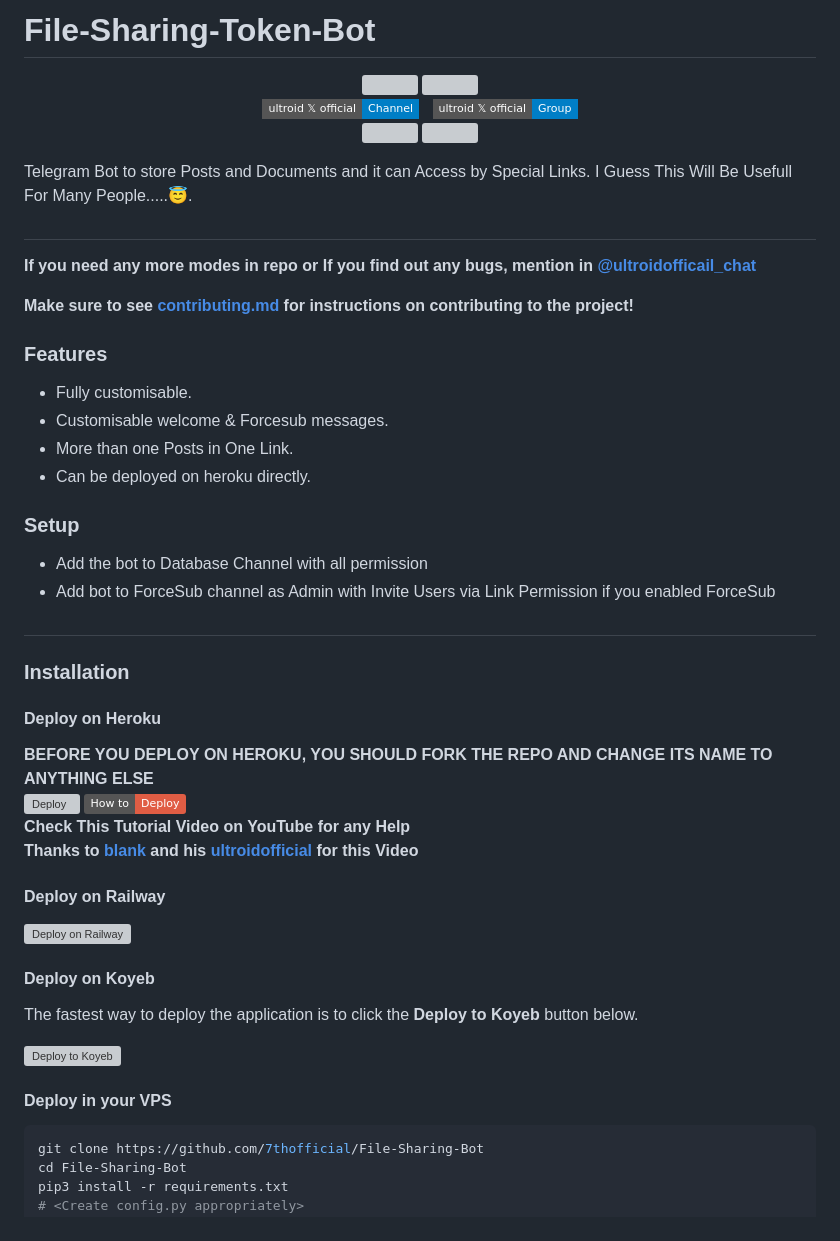
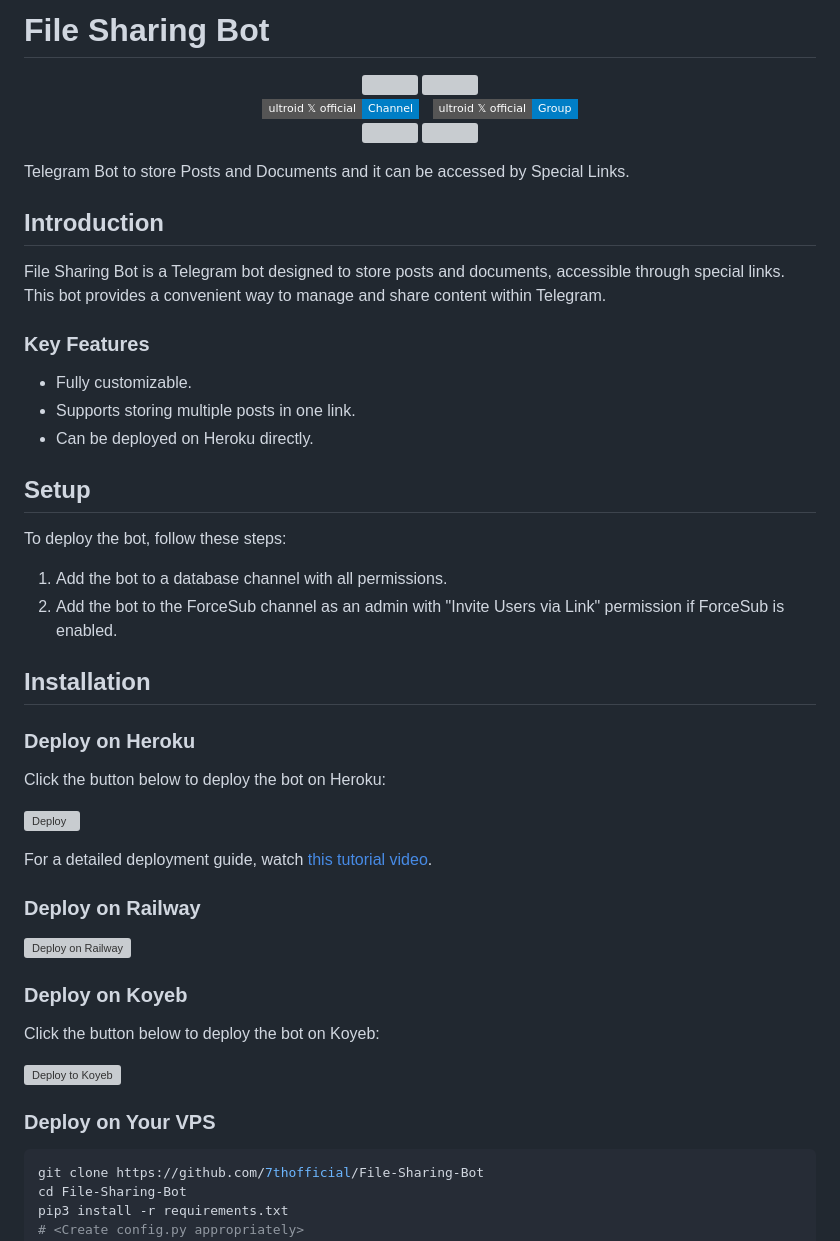
Before and after one commit to sahildesai07/file-sharing-token-bot, a Markdown page: README.md, the part around the change. GitHub-like rendering; badges without logos; grey boxes are pictures that could not be loaded.

`````diff
--- a/README.md
+++ b/README.md
@@ -1,4 +1,4 @@
-# File-Sharing-Token-Bot
+# File Sharing Bot
 
 <p align="center">
   <a href="https://www.python.org">
@@ -22,53 +22,48 @@
   </a>
 </p>
 
+Telegram Bot to store Posts and Documents and it can be accessed by Special Links.
 
-Telegram Bot to store Posts and Documents and it can Access by Special Links.
-I Guess This Will Be Usefull For Many People.....😇.
+## Introduction
 
-##
+File Sharing Bot is a Telegram bot designed to store posts and documents, accessible through special links. This bot provides a convenient way to manage and share content within Telegram.
 
-**If you need any more modes in repo or If you find out any bugs, mention in [@ultroidofficail_chat](https://www.telegram.dog/ultroidOFFICIAL_chat)**
+### Key Features
 
-**Make sure to see [contributing.md](https://github.com/7thofficial/File-Sharing-Bot/blob/main/CONTRIBUTING.md) for instructions on contributing to the project!**
+- Fully customizable.
+- Supports storing multiple posts in one link.
+- Can be deployed on Heroku directly.
 
+## Setup
 
+To deploy the bot, follow these steps:
 
-### Features
-- Fully customisable.
-- Customisable welcome & Forcesub messages.
-- More than one Posts in One Link.
-- Can be deployed on heroku directly.
+1. Add the bot to a database channel with all permissions.
+2. Add the bot to the ForceSub channel as an admin with "Invite Users via Link" permission if ForceSub is enabled.
 
-### Setup
+## Installation
 
-- Add the bot to Database Channel with all permission
-- Add bot to ForceSub channel as Admin with Invite Users via Link Permission if you enabled ForceSub
+### Deploy on Heroku
 
-##
-### Installation
-#### Deploy on Heroku
-**BEFORE YOU DEPLOY ON HEROKU, YOU SHOULD FORK THE REPO AND CHANGE ITS NAME TO ANYTHING ELSE**<br>
-[![Deploy](https://www.herokucdn.com/deploy/button.svg)](https://heroku.com/deploy)</br>
-<a href="https://www.youtube.com/watch?v=BeNBEYc-q7Y">
-  <img src="https://img.shields.io/badge/How%20to-Deploy-red?logo=youtube" width="147">
-</a><br>
-**Check This Tutorial Video on YouTube for any Help**<br>
-**Thanks to [blank](https://t.me/ultroidxTeam) and his [ultroidofficial](https://t.me/ultroid_official) for this Video**
+Click the button below to deploy the bot on Heroku:
 
-#### Deploy on Railway
+[![Deploy](https://www.herokucdn.com/deploy/button.svg)](https://heroku.com/deploy)
+
+For a detailed deployment guide, watch [this tutorial video](https://www.youtube.com/watch?v=BeNBEYc-q7Y).
+
+### Deploy on Railway
+
 [![Deploy on Railway](https://railway.app/button.svg)](https://railway.app/new/template/1jKLr4)
 
-#### Deploy on Koyeb
+### Deploy on Koyeb
 
-The fastest way to deploy the application is to click the **Deploy to Koyeb** button below.
-
+Click the button below to deploy the bot on Koyeb:
 
 [![Deploy to Koyeb](https://www.koyeb.com/static/images/deploy/button.svg)](https://app.koyeb.com/deploy?type=git&repository=github.com/7thofficial/File-Sharing-Bot&branch=koyeb&name=filesharingbot)
 
+### Deploy on Your VPS
 
-#### Deploy in your VPS
-````bash
+```bash
 git clone https://github.com/7thofficial/File-Sharing-Bot
 cd File-Sharing-Bot
 pip3 install -r requirements.txt
`````
